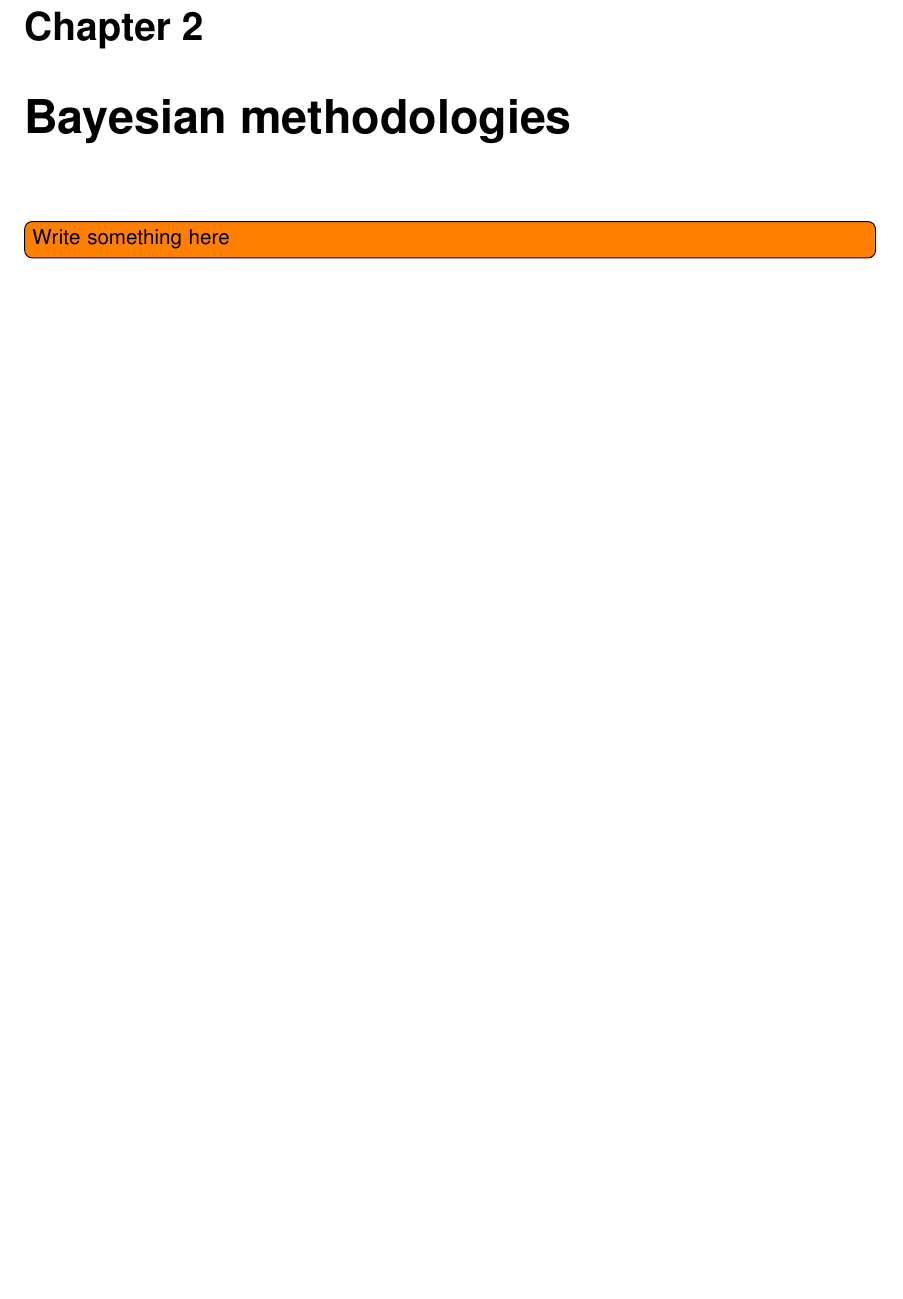
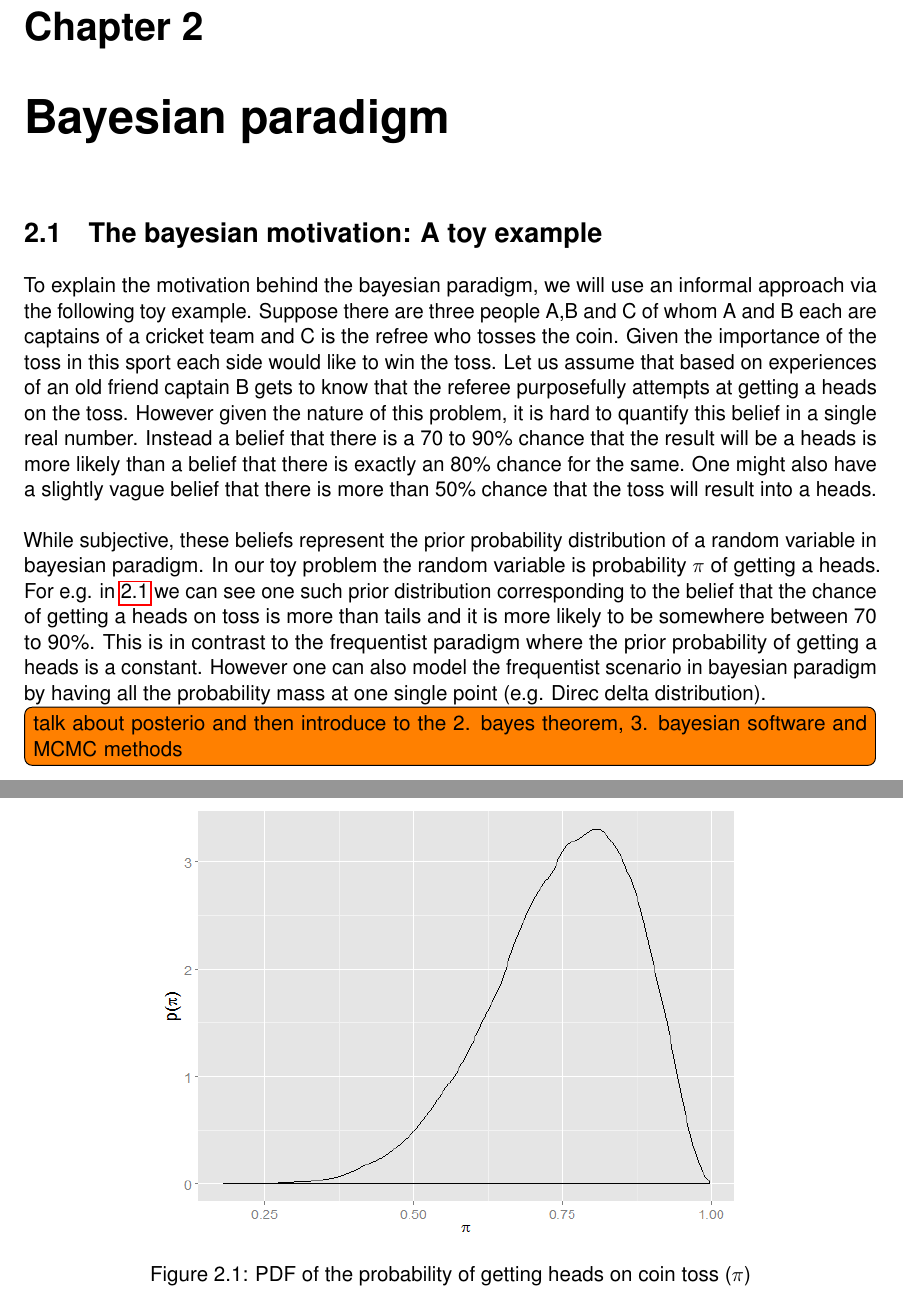
Before and after one commit to anirudhtomer/MScThesis, a LaTeX thesis (latex/thesis.tex, which reads latex/mainmatter/chapter_2_bayesian_methodologies/bayesian_methodologies.tex, latex/mainmatter/chapter_2_bayesian_paradigm/bayesian_paradigm.tex): part of page 15 of 27 before the commit and two parts of pages 15 and 16 of 27 after it, the two joined at a grey line, cut so that both start at the same text, the shorter picture padded with empty space. Compiled offline with pdfLaTeX.

Commit message:
small section on bayesian...last work before i sleep

```diff
--- a/latex/mainmatter/chapter_2_bayesian_methodologies/bayesian_methodologies.tex
+++ /dev/null
@@ -1,6 +0,0 @@
-% !TEX root =  ../../thesis.tex
-
-\chapter{Bayesian methodologies}
-\label{ch:bayesian_methodologies}
-
-\todo[inline]{Write something here}
--- /dev/null
+++ b/latex/mainmatter/chapter_2_bayesian_paradigm/bayesian_paradigm.tex
@@ -0,0 +1,20 @@
+% !TEX root =  ../../thesis.tex
+
+\chapter{Bayesian paradigm}
+\label{ch : bayesian_paradigm}
+
+\section{The bayesian motivation: A toy example}
+To explain the motivation behind the bayesian paradigm, we will use an informal approach via the following toy example. Suppose there are three people A,B and C of whom A and B each are captains of a cricket team and C is the refree who tosses the coin. Given the importance of the toss in this sport each side would like to win the toss. Let us assume that based on experiences of an old friend captain B gets to know that the referee purposefully attempts at getting a heads on the toss. However given the nature of this problem, it is hard to quantify this belief in a single real number. Instead a belief that there is a 70 to 90\% chance that the result will be a heads is more likely than a belief that there is exactly an 80\% chance for the same. One might also have a slightly vague belief that there is more than 50\% chance that the toss will result into a heads. \\
+
+\begin{figure}
+	\centering
+	\includegraphics[scale=0.5]{mainmatter/chapter_2_bayesian_paradigm/toy_problem_pdf.png}
+	\caption{PDF of the probability of getting heads on coin toss ($\pi$)}
+	\label{fig : toy_problem_pdf}
+\end{figure}
+
+
+While subjective, these beliefs represent the prior probability distribution of a random variable in bayesian paradigm. In our toy
+problem the random variable is probability $\pi$ of getting a heads. For e.g. in \ref{fig : toy_problem_pdf} we can see one such prior distribution corresponding to the belief that the chance of getting a heads on toss is more than tails and it is more likely to be somewhere between 70 to 90\%. This is in contrast to the frequentist paradigm where the prior probability of getting a heads is a constant. However one can also model the frequentist scenario in bayesian paradigm by having all the probability mass at one single point (e.g. Direc delta distribution).
+
+\todo[inline]{talk about posterio and then introduce to the 2. bayes theorem, 3. bayesian software and MCMC methods }
```
Also changed, not shown: latex/code/misc.R (+9 -4 lines), latex/mainmatter/chapter_1_introduction/introduction.tex (+1 -1 lines), latex/thesis.tex (+1 -1 lines), latex/mainmatter/chapter_1_introduction/mixture_density.png, latex/mainmatter/chapter_2_bayesian_paradigm/toy_problem_pdf.png (added), latex/thesis.pdf, 11 other files.
